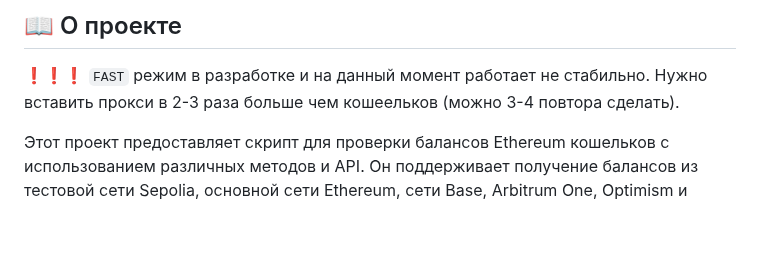
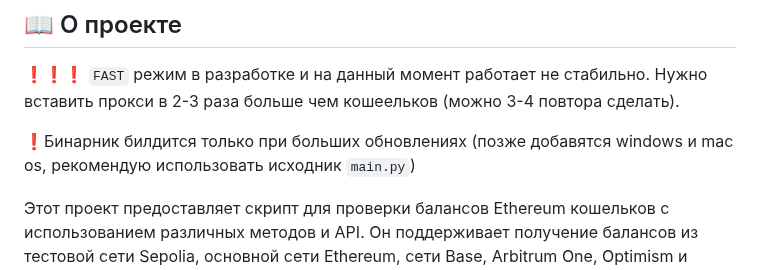
Before and after one commit to DenisHumen/ETHmachine, a Markdown page: README.md, the part around the change. GitHub-like rendering; blank space fills up the shorter version.

Commit message:
Update README with binary build instructions and clarify project capabilities

````diff
--- a/README.md
+++ b/README.md
@@ -6,6 +6,8 @@
 ## 📖 О проекте
 
 ❗❗❗ ```FAST``` режим в разработке и на данный момент работает не стабильно. Нужно вставить прокси в 2-3 раза больше чем кошеельков (можно 3-4 повтора сделать).
+
+❗Бинарник билдится только при больших обновлениях (позже добавятся windows и mac os, рекомендую использовать исходник ```main.py```)
 
 Этот проект предоставляет скрипт для проверки балансов Ethereum кошельков с использованием различных методов и API. Он поддерживает получение балансов из тестовой сети Sepolia, основной сети Ethereum, сети Base, Arbitrum One, Optimism и Soneium. Скрипт считывает адреса кошельков из файла, получает их балансы и записывает результаты в выходной файл.
 
````
